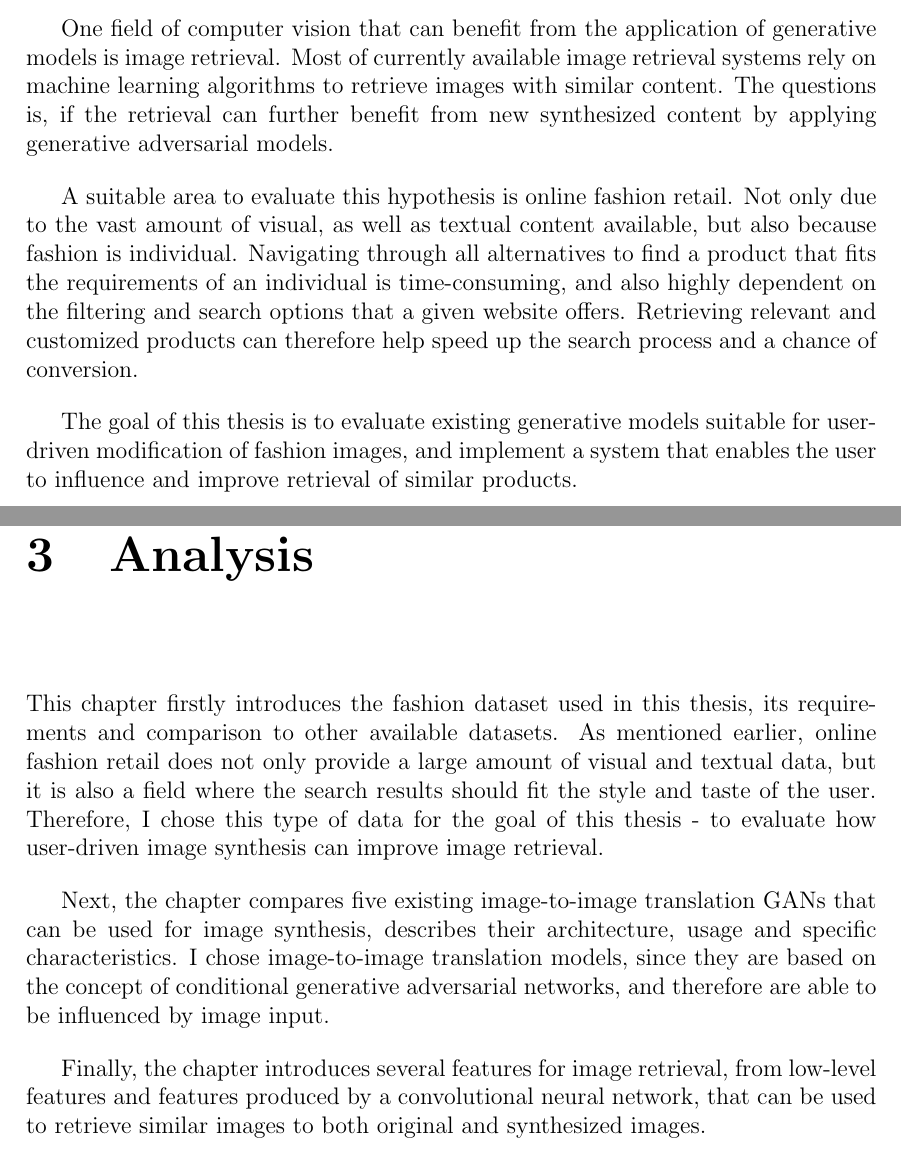
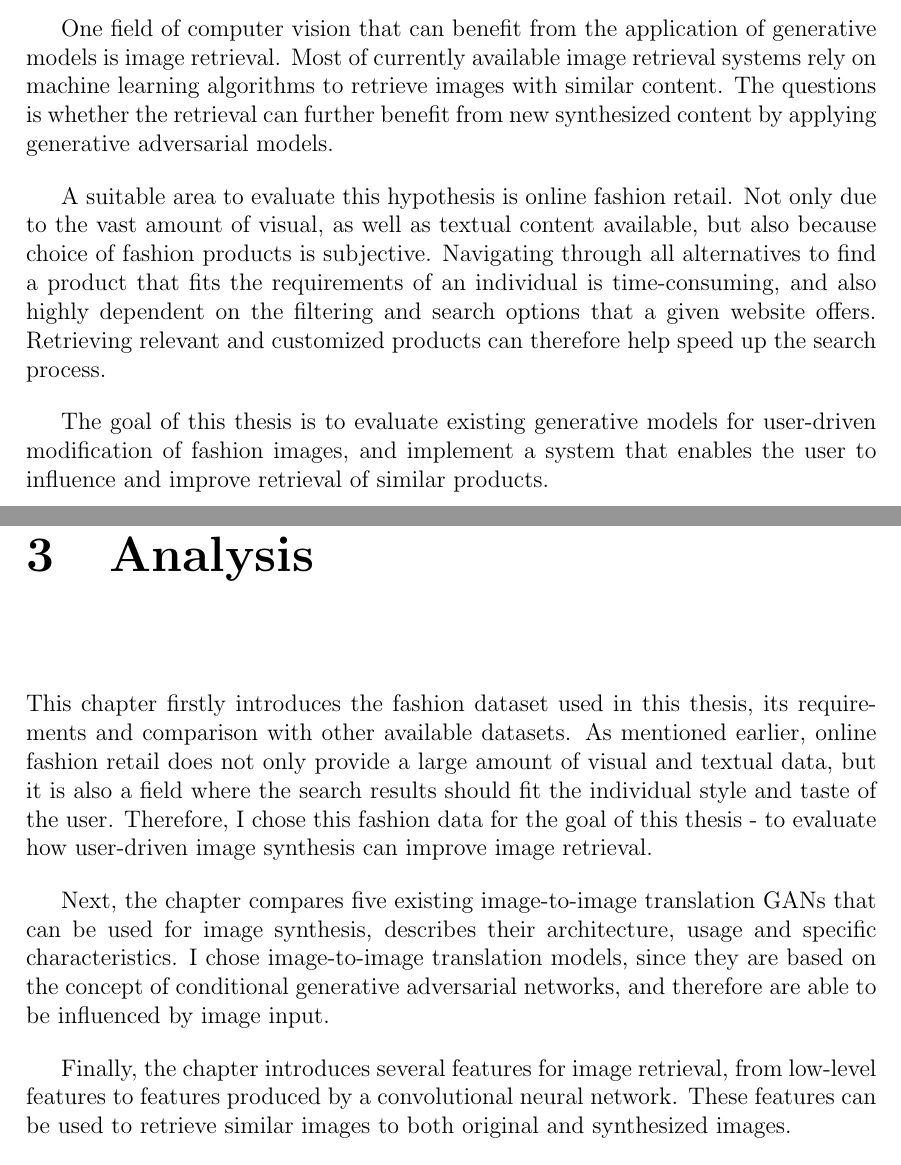
Before and after one commit to sonynka/master_thesis, a LaTeX thesis (main.tex): two parts of pages 5 and 17 of 75, joined at a grey line, cut so that both start at the same text. Compiled offline with pdfLaTeX.

Commit message:
vieji changes

```diff
--- a/main.tex
+++ b/main.tex
@@ -70,11 +70,11 @@ Blablabla
 \chapter{Introduction}
 According to Yann LeCun, a machine learning pioneer, generative adversarial models are one of the most relevant recent developments in deep learning \cite{yann_lecun_what_2016}. These models opened countless possibilities of generating realistic new content by making two neural networks compete with each other. In the past few years, researchers have developed various adversarial implementations that can generate, for example, a Monet painting from a photograph or  a high-resolution fake celebrity face.
 
-One field of computer vision that can benefit from the application of generative models is image retrieval. Most of currently available image retrieval systems rely on machine learning algorithms to retrieve images with similar content.  The questions is, if the retrieval can further benefit from new synthesized content by applying generative adversarial models.
+One field of computer vision that can benefit from the application of generative models is image retrieval. Most of currently available image retrieval systems rely on machine learning algorithms to retrieve images with similar content.  The questions is whether the retrieval can further benefit from new synthesized content by applying generative adversarial models.
 
-A suitable area to evaluate this hypothesis is online fashion retail. Not only due to the vast amount of visual, as well as textual content available, but also because fashion is individual. Navigating through all alternatives to find a product that fits the requirements of an individual is time-consuming, and also highly dependent on the filtering and search options that a given website offers. Retrieving relevant and customized products can therefore help speed up the search process and a chance of conversion.
+A suitable area to evaluate this hypothesis is online fashion retail. Not only due to the vast amount of visual, as well as textual content available, but also because choice of fashion products is subjective. Navigating through all alternatives to find a product that fits the requirements of an individual is time-consuming, and also highly dependent on the filtering and search options that a given website offers. Retrieving relevant and customized products can therefore help speed up the search process.
 
-The goal of this thesis is to evaluate existing generative models suitable for user-driven modification of fashion images, and implement a system that enables the user to influence and improve retrieval of similar products.
+The goal of this thesis is to evaluate existing generative models for user-driven modification of fashion images, and implement a system that enables the user to influence and improve retrieval of similar products.
 
 \newpage
 % ==============================================================
@@ -316,11 +316,11 @@ There are also other possible metrics like the \textit{Chebychev metric} or the
 % ==============================================================
 \chapter{Analysis}
 % ==============================================================
-This chapter firstly introduces the fashion dataset used in this thesis, its requirements and comparison to other available datasets. As mentioned earlier, online fashion retail does not only provide a large amount of visual and textual data, but it is also a field where the search results should fit the style and taste of the user. Therefore, I chose this type of data for the goal of this thesis - to evaluate how user-driven image synthesis can improve image retrieval.
+This chapter firstly introduces the fashion dataset used in this thesis, its requirements and comparison with other available datasets. As mentioned earlier, online fashion retail does not only provide a large amount of visual and textual data, but it is also a field where the search results should fit the individual style and taste of the user. Therefore, I chose this fashion data for the goal of this thesis - to evaluate how user-driven image synthesis can improve image retrieval.
 
 Next, the chapter compares five existing image-to-image translation GANs that can be used for image synthesis, describes their architecture, usage and specific characteristics. I chose image-to-image translation models, since they are based on the concept of conditional generative adversarial networks, and therefore are able to be influenced by image input.
 
-Finally, the chapter introduces several features for image retrieval, from low-level features and features produced by a convolutional neural network, that can be used to retrieve similar images to both original and synthesized images.
+Finally, the chapter introduces several features for image retrieval, from low-level features to features produced by a convolutional neural network. These features can be used to retrieve similar images to both original and synthesized images.
 
 Some of the existing implementations of generative adversarial networks specifically for fashion data are also mentioned at the end of the chapter.
 
```
Also changed, not shown: main.tex (10 more changed lines).
